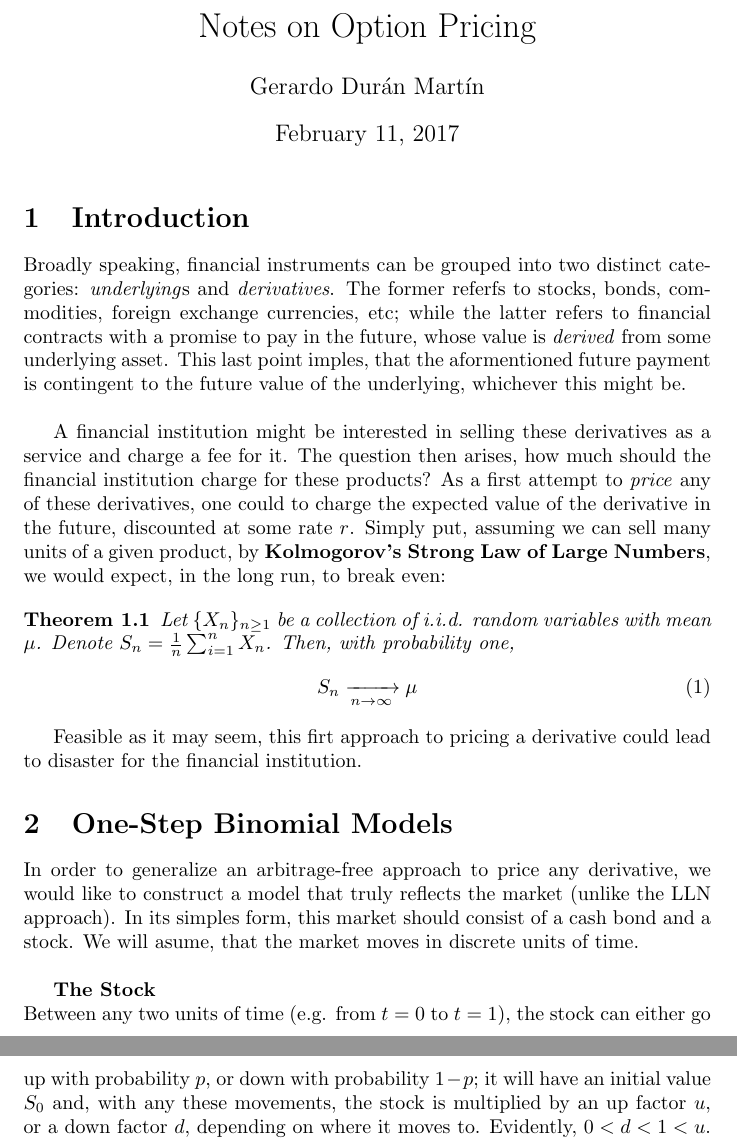
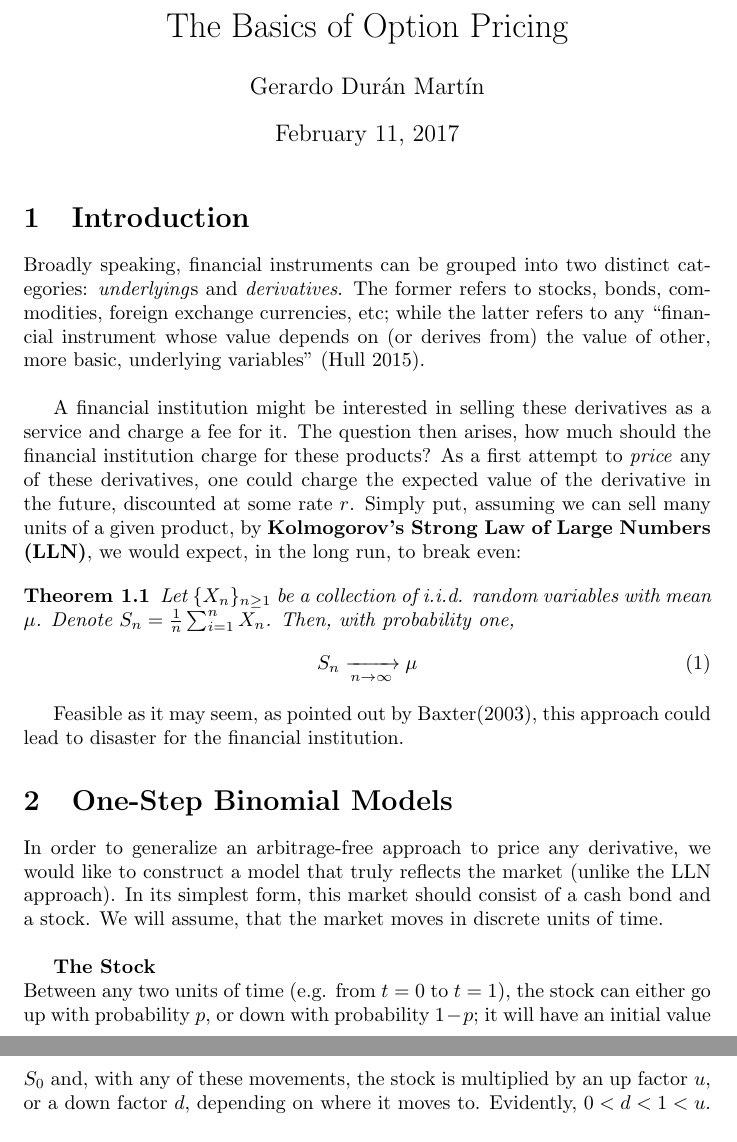
Before and after one commit to gerdm/UMA, a LaTeX thesis (thesis/notes/option_pricing.tex): two parts of pages 1 and 2 of 7, joined at a grey line, cut at the place of the change. Compiled offline with pdfLaTeX.

Commit message:
added econometrics folder; edited thesis notes' on option pricing

```diff
--- a/thesis/notes/option_pricing.tex
+++ b/thesis/notes/option_pricing.tex
@@ -6,7 +6,9 @@
 \usepackage{tikz}
 \usetikzlibrary{arrows,shapes,positioning}
 
-\title{Notes on Option Pricing}
+\usepackage{dirtytalk}
+
+\title{The Basics of Option Pricing}
 \author{Gerardo Durán Martín}
 
 \newtheorem{theorem}{Theorem}[section]
@@ -16,9 +18,9 @@
 
 
 \section{Introduction}
-Broadly speaking, financial instruments can be grouped into two distinct categories: \textit{underlying}s and \textit{derivatives}. The former referfs to stocks, bonds, commodities, foreign exchange currencies, etc; while the latter refers to financial contracts with a promise to pay in the future, whose value is \textit{derived} from some underlying asset. This last point imples, that the aformentioned future payment is contingent to the future value of the underlying, whichever this might be.\\
+Broadly speaking, financial instruments can be grouped into two distinct categories: \textit{underlying}s and \textit{derivatives}. The former refers to stocks, bonds, commodities, foreign exchange currencies, etc; while the latter refers to any \say{financial instrument whose value depends on (or derives from) the value of other, more basic, underlying variables} (Hull 2015).\\
 
-A financial institution might be interested in selling these derivatives as a service and charge a fee for it. The question then arises, how much should the financial institution charge for these products? As a first attempt to \textit{price} any of these derivatives, one could to charge the expected value of the derivative in the future, discounted at some rate $r$. Simply put, assuming we can sell many units of a given product, by \textbf{Kolmogorov's Strong Law of Large Numbers}, we would expect, in the long run, to break even:
+A financial institution might be interested in selling these derivatives as a service and charge a fee for it. The question then arises, how much should the financial institution charge for these products? As a first attempt to \textit{price} any of these derivatives, one could charge the expected value of the derivative in the future, discounted at some rate $r$. Simply put, assuming we can sell many units of a given product, by \textbf{Kolmogorov's Strong Law of Large Numbers (LLN)}, we would expect, in the long run, to break even:
 
 \begin{theorem}
     Let $\{X_n\}_{n\geq 1}$ be a collection of i.i.d. random variables with mean $\mu$. Denote $S_n = \frac{1}{n}\sum_{i=1}^n X_n$. Then, with probability one,
@@ -29,15 +31,14 @@ A financial institution might be interested in selling these derivatives as a se
 
 
 %%% TODO: write about the failure of this approach by pricing a forward that could lead to arbitrage and a loss for the financial institution
-Feasible as it may seem, this firt approach to pricing a derivative could lead to disaster for the financial institution.
-
+Feasible as it may seem, as pointed out by Baxter(2003), this approach could lead to disaster for the financial institution.
 
 
 \section{One-Step Binomial Models}
-In order to generalize an arbitrage-free approach to price any derivative, we would like to construct a model that truly reflects the market (unlike the LLN approach). In its simples form, this market should consist of a cash bond and a stock. We will asume, that the market moves in discrete units of time.\\
+In order to generalize an arbitrage-free approach to price any derivative, we would like to construct a model that truly reflects the market (unlike the LLN approach). In its simplest form, this market should consist of a cash bond and a stock. We will assume, that the market moves in discrete units of time.\\
 
 \textbf{The Stock}\\
-Between any two units of time (e.g. from $t=0$ to $t=1$), the stock can either go up with probability $p$, or down with probability $1-p$; it will have an initial value $S_0$ and, with any these movements, the stock is multiplied by an up factor $u$, or a down factor $d$, depending on where it moves to. Evidently, $0 < d < 1 < u$. Finally, we will assume that unlimited amounts of the stock can be bought at any time and there is no cost incurred.
+Between any two units of time (e.g. from $t=0$ to $t=1$), the stock can either go up with probability $p$, or down with probability $1-p$; it will have an initial value $S_0$ and, with any of these movements, the stock is multiplied by an up factor $u$, or a down factor $d$, depending on where it moves to. Evidently, $0 < d < 1 < u$. Finally, we will assume that unlimited amounts of the stock can be bought at any time and there is no cost incurred.
 
 \begin{center}
 \begin{tikzpicture}
```
Also changed, not shown: thesis/notes/option_pricing.tex (17 more changed lines), 1 other file.
